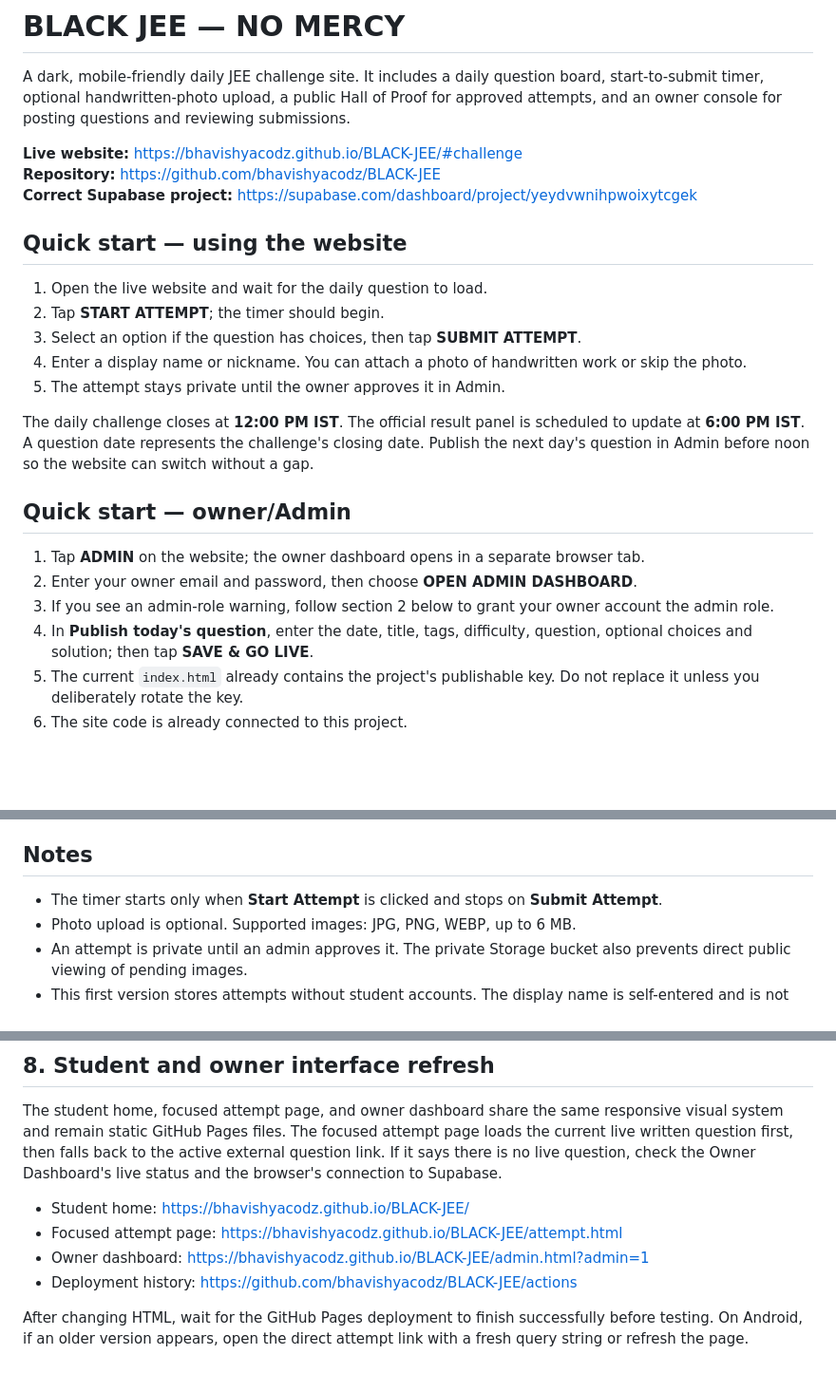
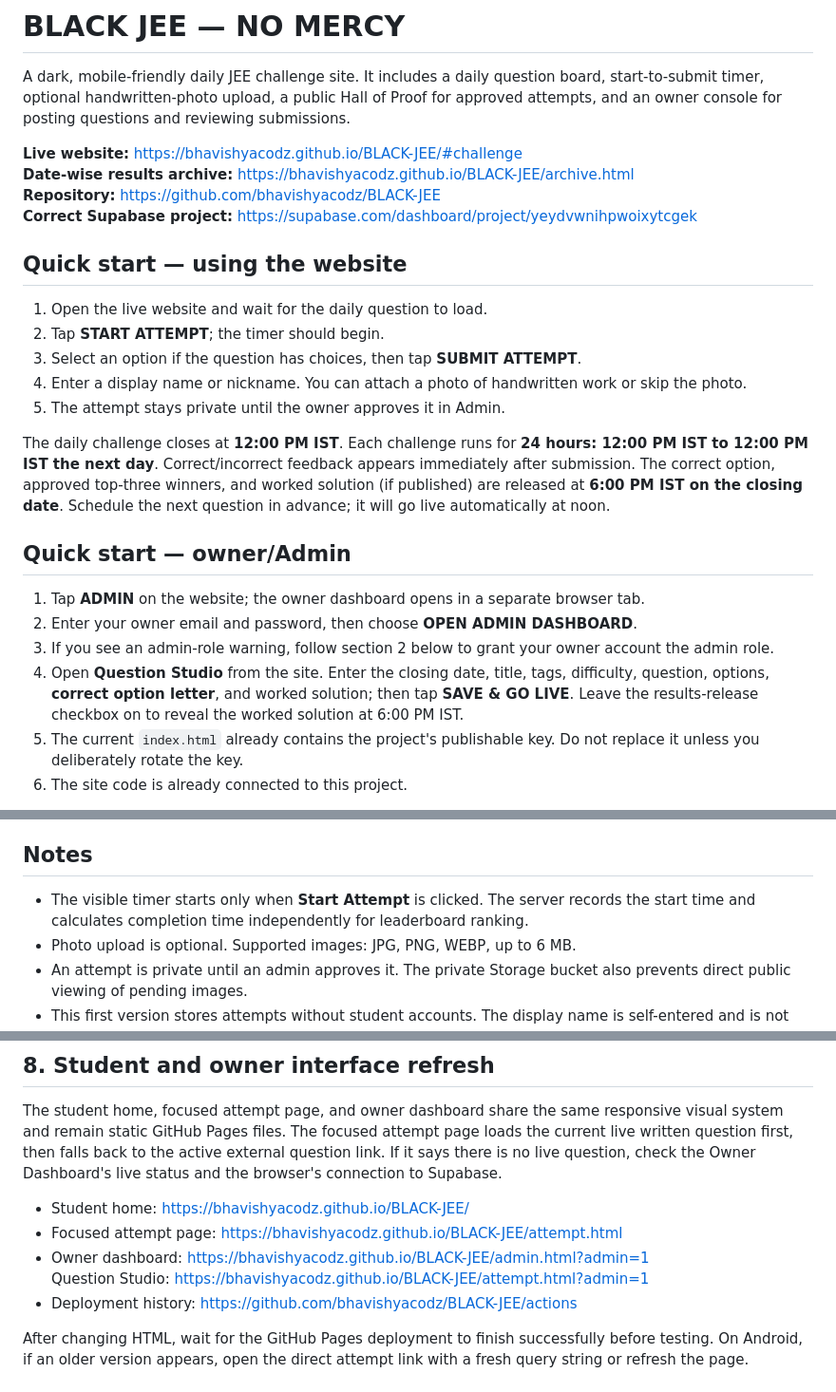
Before and after one commit to bhavishyacodz/BLACK-JEE, a Markdown page: README.md, 3 parts joined by grey strips. Shown at 95% size. Drawn GitHub-style; blank space fills up the shorter version.

Commit message:
Document challenge timing, answer secrecy, and results archive

```diff
--- a/README.md
+++ b/README.md
@@ -3,6 +3,7 @@
 A dark, mobile-friendly daily JEE challenge site. It includes a daily question board, start-to-submit timer, optional handwritten-photo upload, a public Hall of Proof for approved attempts, and an owner console for posting questions and reviewing submissions.
 
 **Live website:** https://bhavishyacodz.github.io/BLACK-JEE/#challenge
+**Date-wise results archive:** https://bhavishyacodz.github.io/BLACK-JEE/archive.html
 **Repository:** https://github.com/bhavishyacodz/BLACK-JEE
 **Correct Supabase project:** https://supabase.com/dashboard/project/yeydvwnihpwoixytcgek
 
@@ -14,14 +15,14 @@ A dark, mobile-friendly daily JEE challenge site. It includes a daily question b
 4. Enter a display name or nickname. You can attach a photo of handwritten work or skip the photo.
 5. The attempt stays private until the owner approves it in Admin.
 
-The daily challenge closes at **12:00 PM IST**. The official result panel is scheduled to update at **6:00 PM IST**. A question date represents the challenge's closing date. Publish the next day's question in Admin before noon so the website can switch without a gap.
+The daily challenge closes at **12:00 PM IST**. Each challenge runs for **24 hours: 12:00 PM IST to 12:00 PM IST the next day**. Correct/incorrect feedback appears immediately after submission. The correct option, approved top-three winners, and worked solution (if published) are released at **6:00 PM IST on the closing date**. Schedule the next question in advance; it will go live automatically at noon.
 
 ## Quick start — owner/Admin
 
 1. Tap **ADMIN** on the website; the owner dashboard opens in a separate browser tab.
 2. Enter your owner email and password, then choose **OPEN ADMIN DASHBOARD**.
 3. If you see an admin-role warning, follow section 2 below to grant your owner account the admin role.
-4. In **Publish today's question**, enter the date, title, tags, difficulty, question, optional choices and solution; then tap **SAVE & GO LIVE**.
+4. Open **Question Studio** from the site. Enter the closing date, title, tags, difficulty, question, options, **correct option letter**, and worked solution; then tap **SAVE & GO LIVE**. Leave the results-release checkbox on to reveal the worked solution at 6:00 PM IST.
 5. The current `index.html` already contains the project's publishable key. Do not replace it unless you deliberately rotate the key.
 6. The site code is already connected to this project.
 
@@ -115,7 +116,7 @@ If tables appear in the database but the browser reports a table/API permission
 
 ## Notes
 
-- The timer starts only when **Start Attempt** is clicked and stops on **Submit Attempt**.
+- The visible timer starts only when **Start Attempt** is clicked. The server records the start time and calculates completion time independently for leaderboard ranking.
 - Photo upload is optional. Supported images: JPG, PNG, WEBP, up to 6 MB.
 - An attempt is private until an admin approves it. The private Storage bucket also prevents direct public viewing of pending images.
 - This first version stores attempts without student accounts. The display name is self-entered and is not verified.
@@ -128,6 +129,7 @@ The student home, focused attempt page, and owner dashboard share the same respo
 - Student home: https://bhavishyacodz.github.io/BLACK-JEE/
 - Focused attempt page: https://bhavishyacodz.github.io/BLACK-JEE/attempt.html
 - Owner dashboard: https://bhavishyacodz.github.io/BLACK-JEE/admin.html?admin=1
+Question Studio: https://bhavishyacodz.github.io/BLACK-JEE/attempt.html?admin=1
 - Deployment history: https://github.com/bhavishyacodz/BLACK-JEE/actions
 
 After changing HTML, wait for the GitHub Pages deployment to finish successfully before testing. On Android, if an older version appears, open the direct attempt link with a fresh query string or refresh the page.
```
